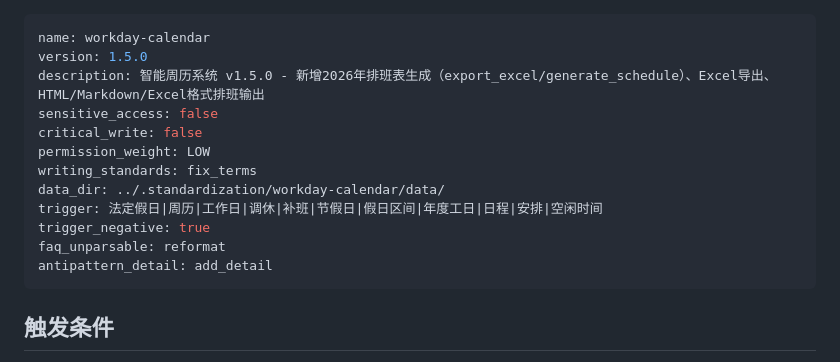
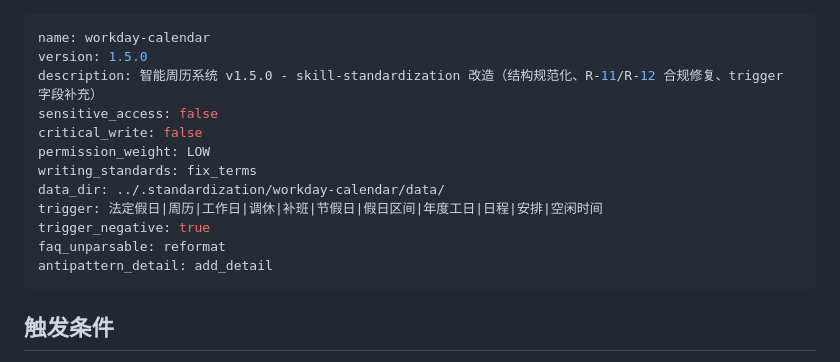
Before and after one commit to Ldxs001/workbuddy-skills, a Markdown page: skills/workday-calendar/SKILL.md, the part around the change. Drawn GitHub-style.

Commit message:
fix: workday-calendar v1.5.0 SKILL.md description 修正

```diff
--- a/skills/workday-calendar/SKILL.md
+++ b/skills/workday-calendar/SKILL.md
@@ -1,7 +1,7 @@
 ---
 name: workday-calendar
 version: 1.5.0
-description: 智能周历系统 v1.5.0 - 新增2026年排班表生成（export_excel/generate_schedule）、Excel导出、HTML/Markdown/Excel格式排班输出
+description: 智能周历系统 v1.5.0 - skill-standardization 改造（结构规范化、R-11/R-12 合规修复、trigger 字段补充）
 sensitive_access: false
 critical_write: false
 permission_weight: LOW
@@ -12,6 +12,8 @@ trigger_negative: true
 faq_unparsable: reformat
 antipattern_detail: add_detail
 ---
+
+
 
 
 
```
